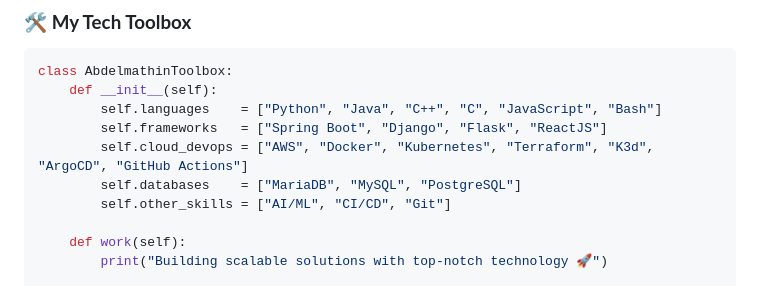
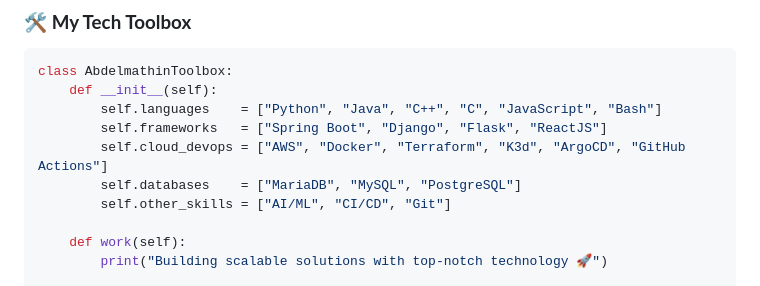
Before and after one commit to Abdelmathin/abdelmathin, a Markdown page: README.md, the part around the change. Drawn GitHub-style.

```diff
--- a/README.md
+++ b/README.md
@@ -27,7 +27,7 @@ class AbdelmathinToolbox:
     def __init__(self):
         self.languages    = ["Python", "Java", "C++", "C", "JavaScript", "Bash"]
         self.frameworks   = ["Spring Boot", "Django", "Flask", "ReactJS"]
-        self.cloud_devops = ["AWS", "Docker", "Kubernetes", "Terraform", "K3d", "ArgoCD", "GitHub Actions"]
+        self.cloud_devops = ["AWS", "Docker", "Terraform", "K3d", "ArgoCD", "GitHub Actions"]
         self.databases    = ["MariaDB", "MySQL", "PostgreSQL"]
         self.other_skills = ["AI/ML", "CI/CD", "Git"]
 
```
